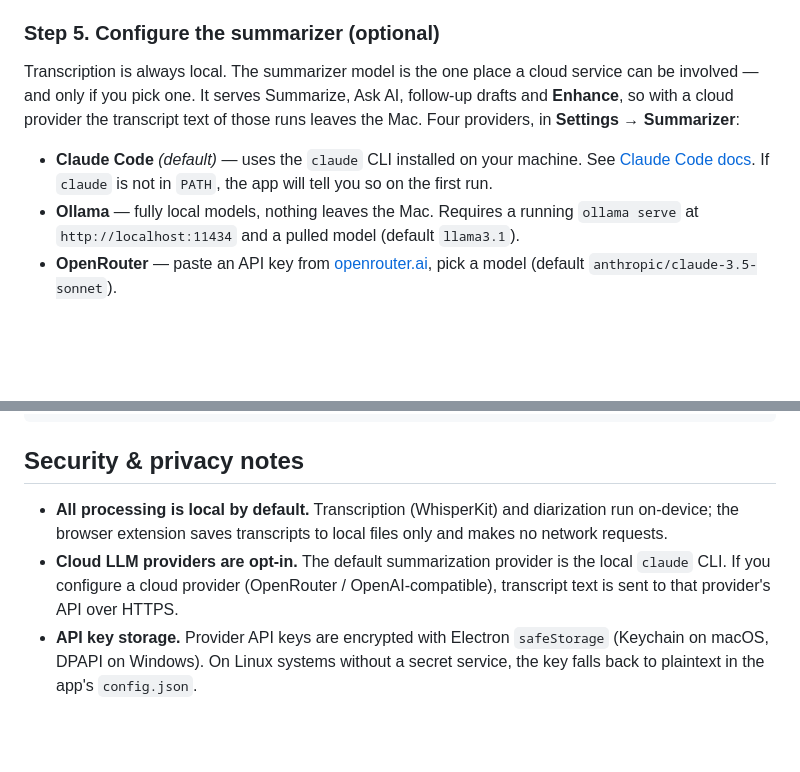
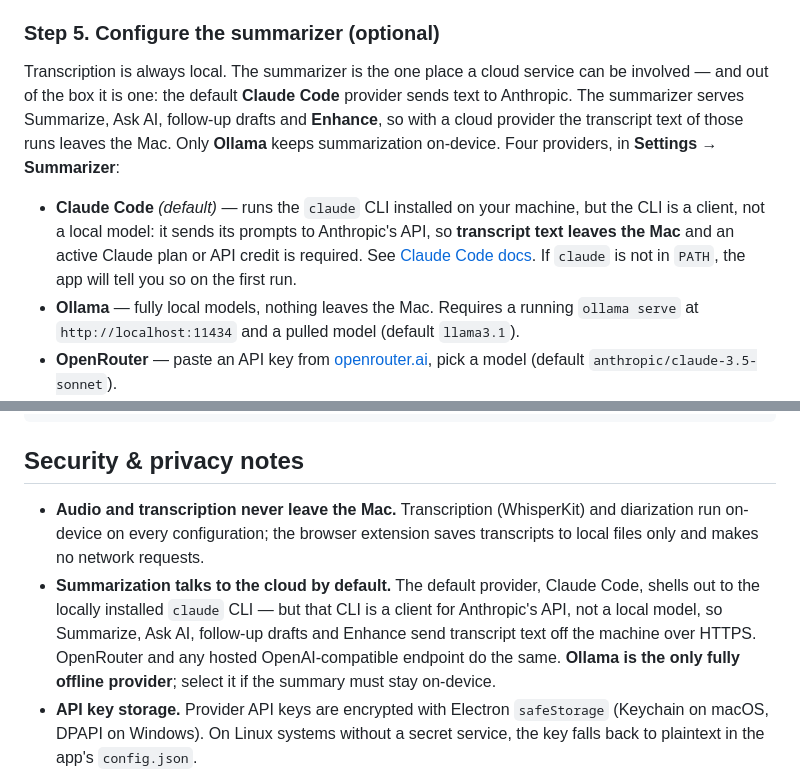
Before and after one commit to cardpay/unlimeety, a Markdown page: README.md, 2 parts joined by grey strips. GitHub-like rendering; blank space fills up the shorter version.

Commit message:
docs: stop describing the default Claude Code summarizer as local
README claimed "All processing is local by default" and called the default
summarization provider "the local `claude` CLI", with cloud providers listed
as opt-in. The CLI binary is local; the model it talks to is not. Claude Code
posts its prompts to Anthropic's API, so on a stock install Summarize, Ask AI,
follow-up drafts and Enhance all send transcript text off the machine — the
exact opposite of what a reader of the privacy section would conclude.

Corrected in three places: the Settings -> Summarizer intro, the Claude Code
provider bullet, and the two Security & privacy bullets.

Decisions:
- Split the old "all processing is local" bullet into audio/transcription
  (genuinely local on every configuration) and summarization (cloud by
  default) rather than softening it into a single hedged sentence — the two
  halves have opposite answers and merging them is what produced the wrong
  impression in the first place.
- Named Ollama as the only fully offline provider instead of leaving the
  reader to infer it from four bullets; OpenAI-compatible can be offline if
  pointed at a self-hosted endpoint, but stating that as an equal option
  would bury the one provider that is offline out of the box.
- Kept the headline "on-device transcription & summarization" and the
  "Works offline: yes, if you point it at a local model" table row as they
  are: both are already conditional or scoped to transcription, and rewriting
  the marketing framing was out of scope for a factual correction.
- Left the model-cache path in README (`.../Unlimeety/models/whisperkit/`)
  alone: it was reported as wrong, but it is right for the shipped app.
  electron-builder names the bundle from build.productName ("Unlimeety"), so
  the installed app's userData is `~/Library/Application Support/Unlimeety`;
  only a `npm start` dev run falls back to package.json name and writes to
  `unlimeety-desktop`. Documenting the dev path would mislead every user who
  installed the DMG.

```diff
--- a/README.md
+++ b/README.md
@@ -226,9 +226,9 @@ through the Live tab like any other call.
 
 ### Step 5. Configure the summarizer (optional)
 
-Transcription is always local. The summarizer model is the one place a cloud service can be involved — and only if you pick one. It serves Summarize, Ask AI, follow-up drafts and **Enhance**, so with a cloud provider the transcript text of those runs leaves the Mac. Four providers, in **Settings → Summarizer**:
+Transcription is always local. The summarizer is the one place a cloud service can be involved — and out of the box it is one: the default **Claude Code** provider sends text to Anthropic. The summarizer serves Summarize, Ask AI, follow-up drafts and **Enhance**, so with a cloud provider the transcript text of those runs leaves the Mac. Only **Ollama** keeps summarization on-device. Four providers, in **Settings → Summarizer**:
 
-- **Claude Code** *(default)* — uses the `claude` CLI installed on your machine. See [Claude Code docs](https://docs.anthropic.com/en/docs/claude-code/overview). If `claude` is not in `PATH`, the app will tell you so on the first run.
+- **Claude Code** *(default)* — runs the `claude` CLI installed on your machine, but the CLI is a client, not a local model: it sends its prompts to Anthropic's API, so **transcript text leaves the Mac** and an active Claude plan or API credit is required. See [Claude Code docs](https://docs.anthropic.com/en/docs/claude-code/overview). If `claude` is not in `PATH`, the app will tell you so on the first run.
 - **Ollama** — fully local models, nothing leaves the Mac. Requires a running `ollama serve` at `http://localhost:11434` and a pulled model (default `llama3.1`).
 - **OpenRouter** — paste an API key from [openrouter.ai](https://openrouter.ai/), pick a model (default `anthropic/claude-3.5-sonnet`).
 - **OpenAI-compatible** — any base URL that speaks the OpenAI API, for self-hosted or corporate gateways.
@@ -383,12 +383,15 @@ unlimeety/
 
 ## Security & privacy notes
 
-- **All processing is local by default.** Transcription (WhisperKit) and diarization run
-  on-device; the browser extension saves transcripts to local files only and makes no
-  network requests.
-- **Cloud LLM providers are opt-in.** The default summarization provider is the local
-  `claude` CLI. If you configure a cloud provider (OpenRouter / OpenAI-compatible),
-  transcript text is sent to that provider's API over HTTPS.
+- **Audio and transcription never leave the Mac.** Transcription (WhisperKit) and
+  diarization run on-device on every configuration; the browser extension saves
+  transcripts to local files only and makes no network requests.
+- **Summarization talks to the cloud by default.** The default provider, Claude Code,
+  shells out to the locally installed `claude` CLI — but that CLI is a client for
+  Anthropic's API, not a local model, so Summarize, Ask AI, follow-up drafts and Enhance
+  send transcript text off the machine over HTTPS. OpenRouter and any hosted
+  OpenAI-compatible endpoint do the same. **Ollama is the only fully offline provider**;
+  select it if the summary must stay on-device.
 - **API key storage.** Provider API keys are encrypted with Electron `safeStorage`
   (Keychain on macOS, DPAPI on Windows). On Linux systems without a secret service,
   the key falls back to plaintext in the app's `config.json`.
```
